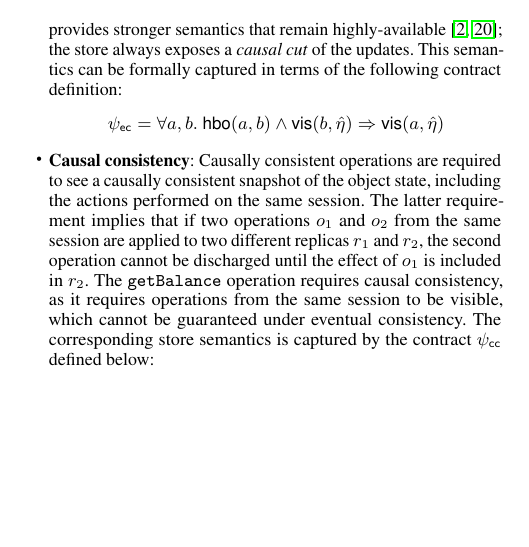
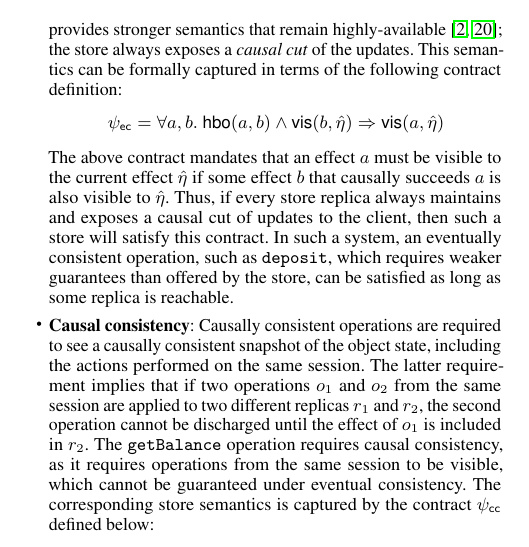
Before and after one commit to kayceesrk/QueleaPaper, a LaTeX paper (pldi15.tex, which reads contract-language.tex): part of one column of page 5 of 12, cut so that both start at the same text, the shorter picture padded with empty space. Compiled offline with pdfLaTeX; a missing font is replaced by an installed copy or a similar font.

Commit message:
Added explanation for EC contract.

```diff
--- a/contract-language.tex
+++ b/contract-language.tex
@@ -128,12 +128,13 @@ consistency, with increasing overhead in terms of latency and availability.
   \ecc = \forall a,b. ~\hbo{a}{b} \wedge \vis{b}{\cureff} \Rightarrow \vis{a}{\cureff}
   \end{cmathpar}
 
-%  The above contract mandates that an effect $a$ must be visible to the current
-%effect $\cureff$ if some effect $b$ that causally succeeds $a$ is also visible
-%to $\cureff$. Thus, if every store replica always maintains and exposes a
-%causal cut of updates to the client, then such a store will satisfy this
-%contract. In such a system, an eventually consistent operation, such as
-%\rcf{deposit}, can be satisfied as long as some replica is reachable.
+  The above contract mandates that an effect $a$ must be visible to the current
+  effect $\cureff$ if some effect $b$ that causally succeeds $a$ is also visible
+  to $\cureff$. Thus, if every store replica always maintains and exposes a
+  causal cut of updates to the client, then such a store will satisfy this
+  contract. In such a system, an eventually consistent operation, such as
+  \rcf{deposit}, which requires weaker guarantees than offered by the store, can
+  be satisfied as long as some replica is reachable.
 
 \item \textbf{Causal consistency}: Causally consistent operations are required
 	to see a causally consistent snapshot of the object state, including the
```
Also changed, not shown: contract-language.tex (1 more changed lines).
